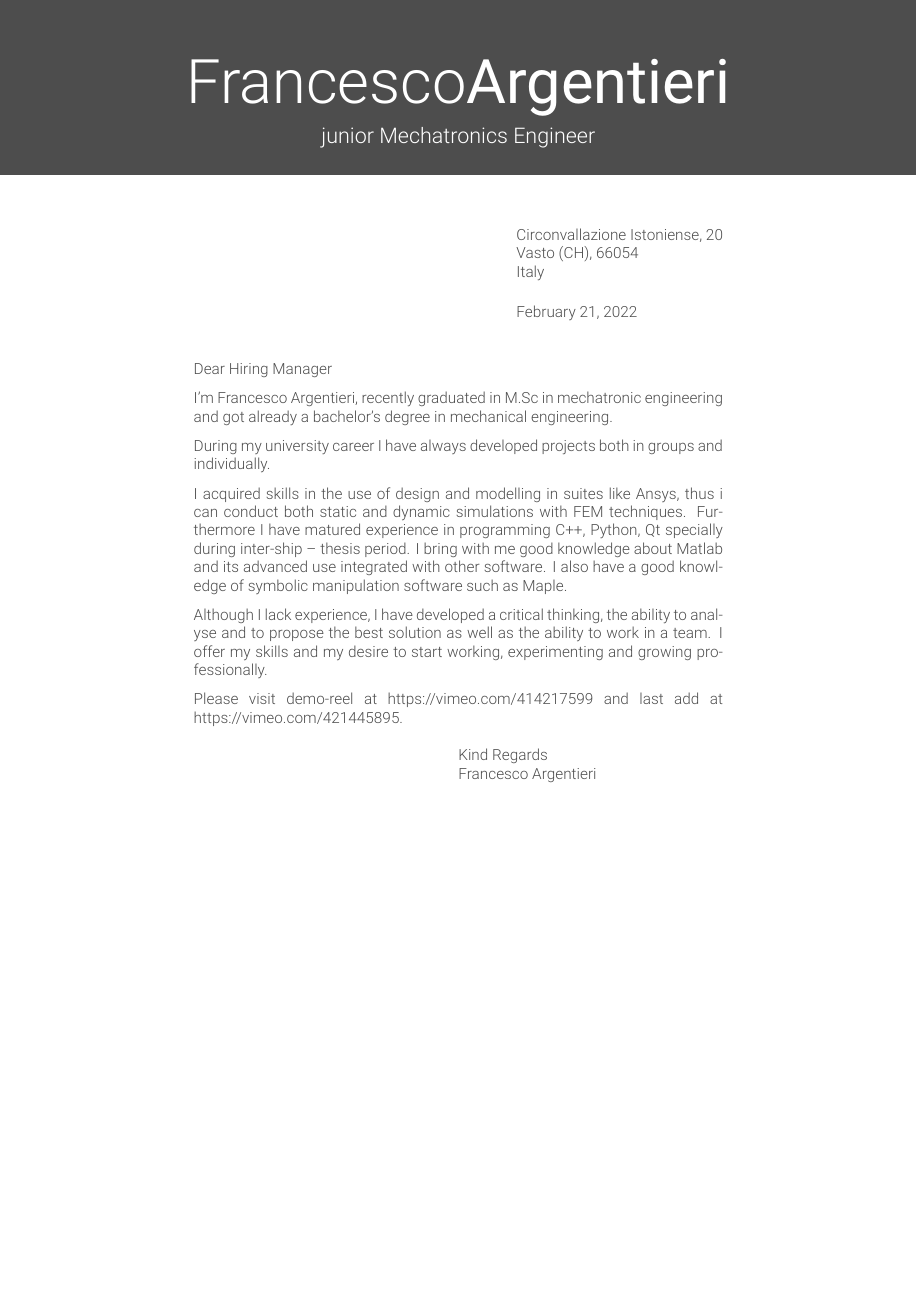
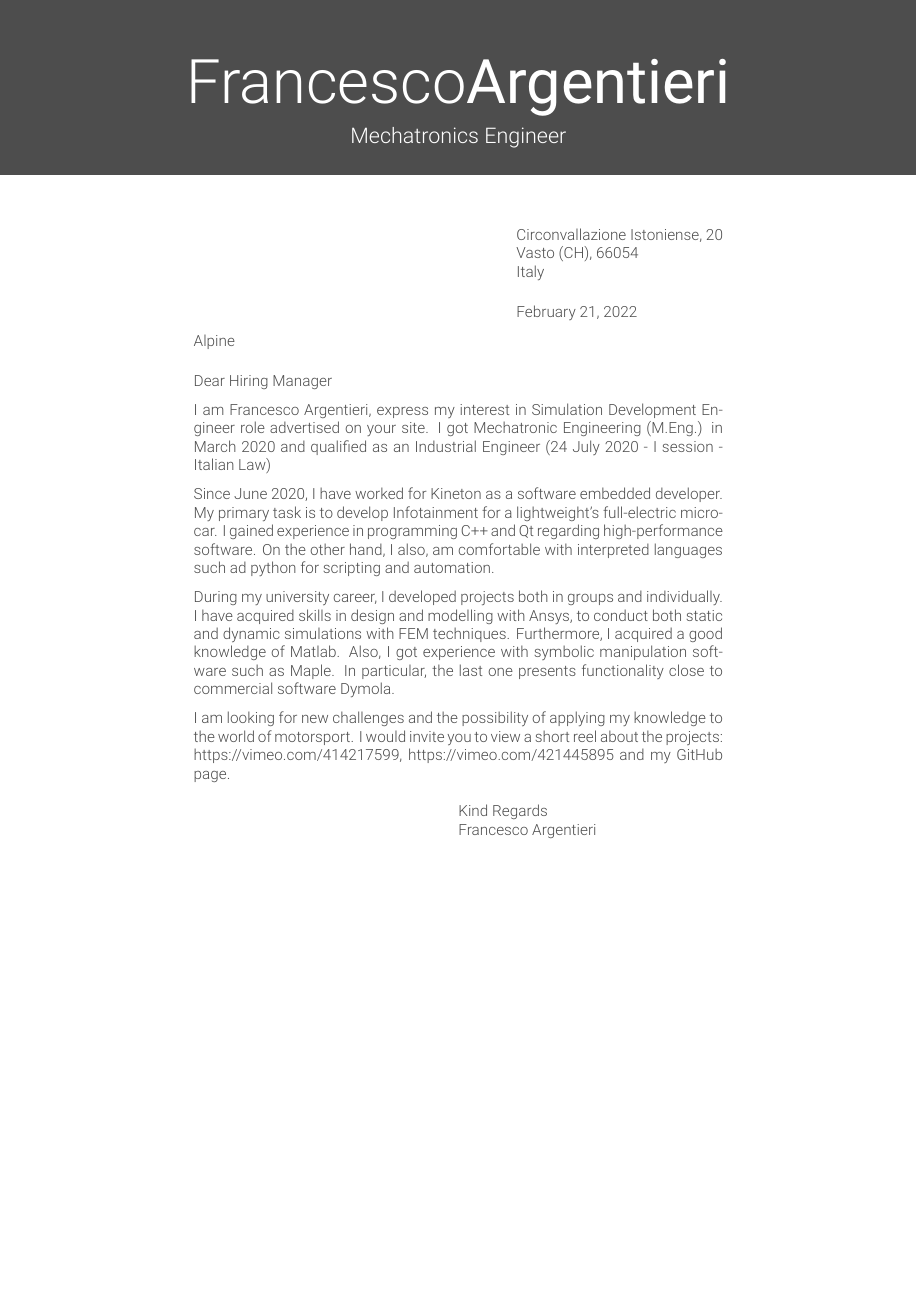
Before and after one commit to frank1789/CV, a LaTeX CV (example_cover_letter.tex, which reads friggeri-letter.cls): the whole page. Compiled offline with XeLaTeX.

Commit message:
Fix cover letter

```diff
--- a/example_cover_letter.tex
+++ b/example_cover_letter.tex
@@ -46,7 +46,7 @@
 }
 
 \begin{document}
-\header{Francesco}{Argentieri}{junior Mechatronics Engineer}
+\header{Francesco}{Argentieri}{Mechatronics Engineer}
 \address{
    Circonvallazione Istoniense, 20 \\
    Vasto (CH), 66054 \\
@@ -54,35 +54,25 @@
 }
 
 \letter{
-%riempire prima di compilare
-
+Alpine
 }
 
 
 \opening{Dear Hiring Manager}
+I am Francesco Argentieri, express my interest in Simulation Development Engineer role advertised on your site. I got Mechatronic Engineering (M.Eng.) in March 2020 and qualified as an Industrial Engineer (24 July 2020 - I session - Italian Law)
 
-I'm Francesco Argentieri, recently graduated in M.Sc in mechatronic
-engineering and got already a bachelor's degree in mechanical engineering.
+Since June 2020, I have worked for Kineton as a software embedded developer.
+My primary task is to develop Infotainment for a lightweight’s full-electric micro-car.
+I gained experience in programming C++ and Qt regarding high-performance software. On the other hand, I also, am comfortable with interpreted languages such ad python for scripting and automation.
 
-During my university career I have always developed projects both in groups
-and individually.
+During my university career, I developed projects both in groups and individually.
+I have acquired skills in design and modelling with Ansys, to conduct both static and dynamic simulations with FEM techniques. Furthermore,
+I acquired a good knowledge of Matlab. Also, I got experience with symbolic manipulation software such as Maple.
+In particular, the last one presents functionality close to commercial software Dymola.
 
-I acquired skills in the use of design and modelling in suites like Ansys,
-thus i can conduct both static and dynamic simulations with FEM techniques.
-Furthermore I have matured experience in programming C++, Python, Qt specially
- during inter-ship -- thesis period.  I bring with me good knowledge about
-Matlab and its advanced use integrated with other software. I also have a good
-knowledge of symbolic manipulation software such as Maple.
+I am looking for new challenges and the possibility of applying my knowledge to the world of motorsport.
+I would invite you to view a short reel about the projects: \href{https://vimeo.com/414217599}{https://vimeo.com/414217599}, \href{https://vimeo.com/421445895}{https://vimeo.com/421445895} and my \href{https://github.com/frank1789}{GitHub page}.
 
-Although I lack experience, I have developed a critical thinking, the ability
-to analyse and to propose the best solution as well as the ability to work in
-a team.  I offer my skills and my desire to start working, experimenting and
-growing professionally.
-
-Please visit demo-reel at
-\href{https://vimeo.com/414217599}{https://vimeo.com/414217599} and last add
-at\hfill\linebreak
-\href{https://vimeo.com/421445895}{https://vimeo.com/421445895}.
 
 \closing{
    Kind Regards\\
--- /dev/null
+++ b/friggeri-letter.cls
@@ -0,0 +1,141 @@
+\NeedsTeXFormat{LaTeX2e}
+\ProvidesClass{friggeri-letter}[2015/10/31 Cover letter for friggeri resume]
+
+
+\DeclareOption{print}{\def\@cv@print{}}
+\DeclareOption*{%
+  \PassOptionsToClass{\CurrentOption}{letter}%
+}
+\ProcessOptions\relax
+
+\LoadClass{letter}
+
+
+\newcommand*{\header}[3]{
+  \def\firstname{#1}
+  \def\lastname{#2}
+  \def\subtitle{#3}
+}
+
+
+%%%%%%%%%%
+% Colors %
+%%%%%%%%%%
+
+\RequirePackage{xcolor}
+
+\definecolor{white}{RGB}{255,255,255}
+
+\definecolor{darkgray}{HTML}{333333}
+\definecolor{gray}{HTML}{4D4D4D}
+\definecolor{lightgray}{HTML}{999999}
+
+\definecolor{green}{HTML}{C2E15F}
+\definecolor{orange}{HTML}{FDA333}
+\definecolor{purple}{HTML}{D3A4F9}
+\definecolor{red}{HTML}{FB4485}
+\definecolor{blue}{HTML}{6CE0F1}
+
+\ifdefined\@cv@print
+  \colorlet{green}{gray}
+  \colorlet{orange}{gray}
+  \colorlet{purple}{gray}
+  \colorlet{brown}{gray}
+  \colorlet{red}{gray}
+  \colorlet{blue}{gray}
+  \colorlet{fillheader}{white}
+  \colorlet{fromcolor}{blue}
+  \colorlet{header}{gray}
+\else
+  \colorlet{fillheader}{gray}
+  \colorlet{fromcolor}{red}
+  \colorlet{header}{white}
+\fi
+\colorlet{textcolor}{gray}
+\colorlet{headercolor}{gray}
+
+
+%%%%%%%%%
+% Fonts %
+%%%%%%%%%
+
+\RequirePackage[quiet]{fontspec}
+% https://tex.stackexchange.com/questions/353136/compilation-error-option-unknown-unicode-math
+%\RequirePackage[math-style=TeX,vargreek-shape=unicode]{unicode-math} % https://tex.stackexchange.com/questions/353136/compilation-error-option-unknown-unicode-math
+\RequirePackage[]{unicode-math}
+
+\newfontfamily\bodyfont[]{Roboto}
+\newfontfamily\thinfont[]{Roboto Light}
+\newfontfamily\headingfont[]{Roboto Bold}
+\defaultfontfeatures{Mapping=tex-text}
+\setmainfont[Mapping=tex-text, Color=textcolor]{Roboto Light}
+\usepackage{stackengine}
+
+%\setmathfont{XITS Math}
+
+
+
+%%%%%%%%%%
+% Header %
+%%%%%%%%%%
+
+\RequirePackage{tikz}
+
+\newcommand{\rolefont}{%
+  \fontsize{14pt}{24pt}\selectfont%
+  \positionfont%
+  \color{white}%
+}
+
+%The letter template changes where current page.north is
+%let's reset it
+\setlength\headheight{0\p@}
+
+
+
+\renewcommand*{\opening}[1]{
+\begin{tikzpicture}[remember picture,overlay]
+  \node [rectangle, fill=fillheader, anchor=north, minimum width=\paperwidth, minimum height=4cm] (box) at (current page.north){};
+  \node [anchor=center] (name) at (box) {%
+    \fontsize{40pt}{72pt}\color{header}%
+    {\thinfont \firstname}{\bodyfont \lastname}
+  };
+  \node [anchor=north] at (name.south) {%
+    \fontsize{14pt}{24pt}\color{header}%
+    \thinfont \subtitle%
+  };
+\end{tikzpicture}
+%\vspace{2.5cm}
+\vspace{-2\parskip}
+  %\def\rectshift{0cm}
+  %\vspace{-\rectshift}
+  %\begin{tikzpicture}[remember picture,overlay]
+%    \node [rectangle, fill=fillheader, anchor=north, minimum width=\paperwidth, minimum height=4cm] (box) at (current page.north) {};
+
+  %\ifx\@empty\fromaddress
+ % \thispagestyle{firstpage}%
+%    {\raggedleft\@date\par}%
+ % \else  % home address
+%    %\thispagestyle{empty}%
+%    \node [anchor=east,text=fromcolor,align=left] at (box.east) [text=red] {%
+%      \fromaddress%
+%    };
+%  \fi
+ % \end{tikzpicture}
+ % \vspace{\rectshift}
+ % \vspace{-2\parskip}
+ % \vspace{2\parskip}%
+  \ifx\@empty\fromaddress
+    \thispagestyle{firstpage}%
+    {\raggedleft\@date\par}%
+  \else  % home address
+    \thispagestyle{empty}%
+    {\raggedleft\begin{tabular}{l@{}}\ignorespaces
+    \fromaddress \\*[2\parskip]%
+    \@date \end{tabular}\par}%
+  \fi
+  {\raggedright \toname \\ \toaddress \par}%
+  \vspace{2\parskip}%\\
+  #1\par\nobreak}
+
+%\pagestyle{empty}
```
